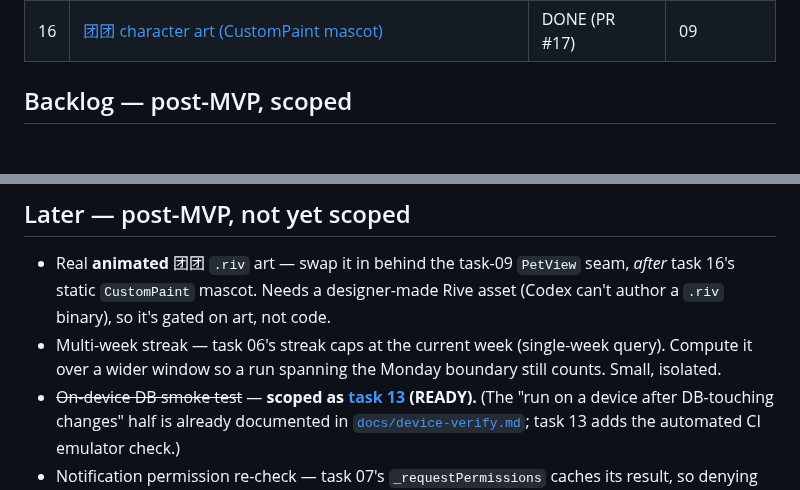
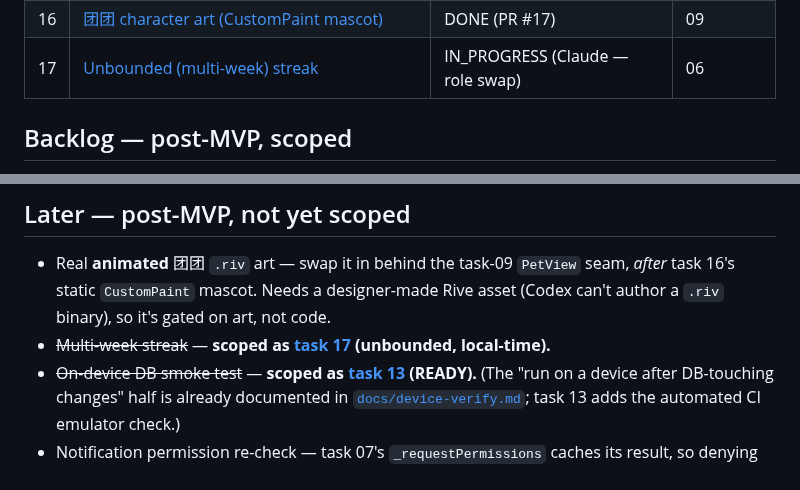
Before and after one commit to orzzzl/nudge, a Markdown page: tasks/README.md, 2 parts joined by grey strips. Rendered like a GitHub page; blank space fills up the shorter version.

Commit message:
chore(tasks): scope task 17 (unbounded local-time streak) → IN_PROGRESS (Claude)
Co-Authored-By: Claude Opus 4.8 <noreply@anthropic.com>

```diff
--- a/tasks/README.md
+++ b/tasks/README.md
@@ -37,6 +37,7 @@ Each `NN-slug.md` is one self-contained, reviewable unit of work. Codex implemen
 | 14 | [Cute theme foundation (palette + fonts + candy primitives)](14-cute-theme-foundation.md) | DONE (PR #16) | — |
 | 15 | [Cute skin across screens](15-cute-screens-skin.md) | DONE (PR #18) | 14 |
 | 16 | [团团 character art (CustomPaint mascot)](16-tuantuan-character-art.md) | DONE (PR #17) | 09 |
+| 17 | [Unbounded (multi-week) streak](17-multi-week-streak.md) | IN_PROGRESS (Claude — role swap) | 06 |
 
 ## Backlog — post-MVP, scoped
 
@@ -61,8 +62,7 @@ but still on stock Material 3 (a bare teal seed); the cute "macaron" skin was ne
 - Real **animated** 团团 `.riv` art — swap it in behind the task-09 `PetView` seam, *after* task 16's
   static `CustomPaint` mascot. Needs a designer-made Rive asset (Codex can't author a `.riv` binary),
   so it's gated on art, not code.
-- Multi-week streak — task 06's streak caps at the current week (single-week query). Compute it
-  over a wider window so a run spanning the Monday boundary still counts. Small, isolated.
+- ~~Multi-week streak~~ — **scoped as [task 17](17-multi-week-streak.md) (unbounded, local-time).**
 - ~~On-device DB smoke test~~ — **scoped as [task 13](13-ondevice-db-smoke.md) (READY).** (The
   "run on a device after DB-touching changes" half is already documented in
   [`docs/device-verify.md`](../docs/device-verify.md); task 13 adds the automated CI emulator check.)
```
Also changed, not shown: tasks/17-multi-week-streak.md (added, +58 -0 lines).
